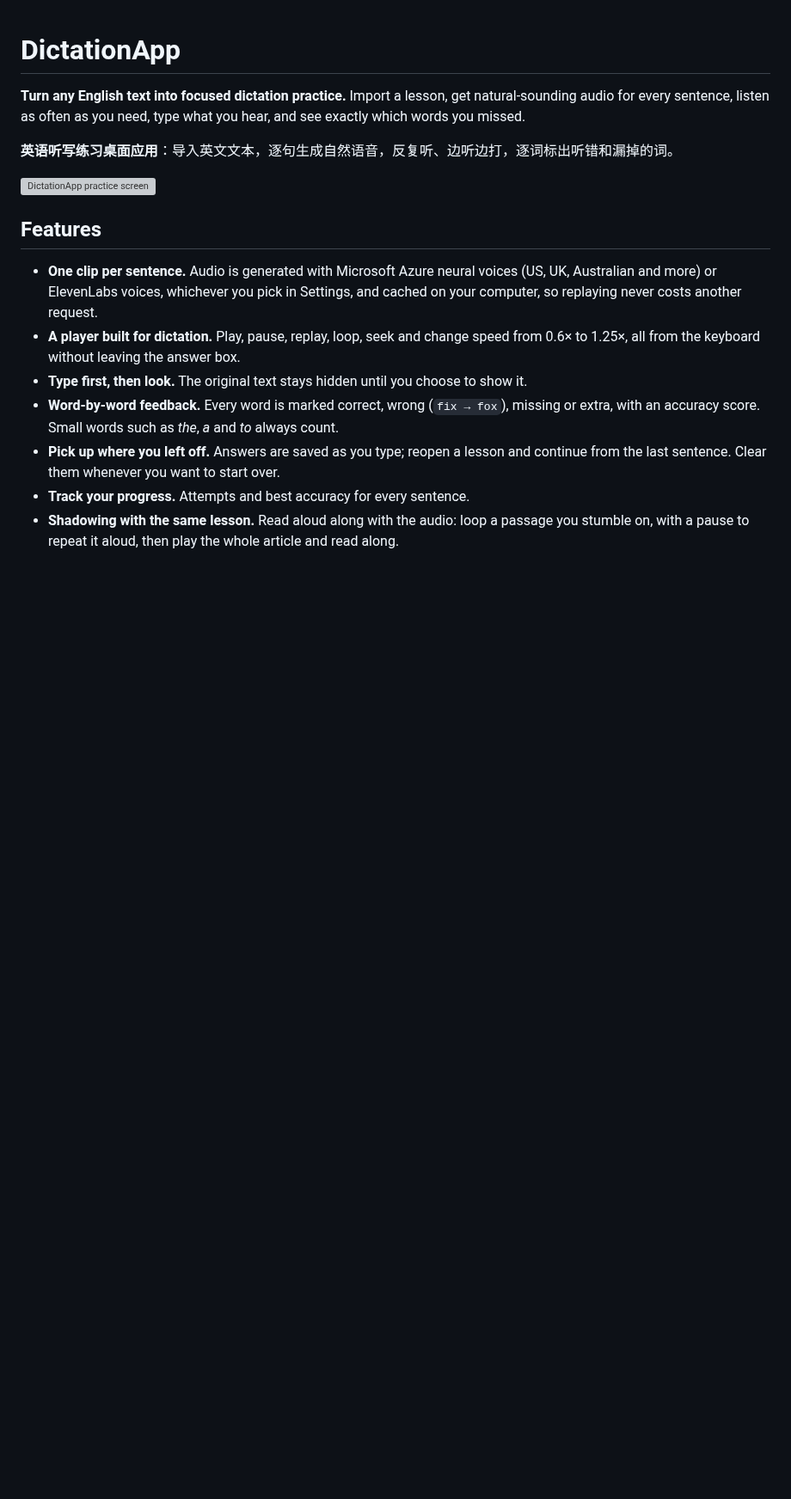
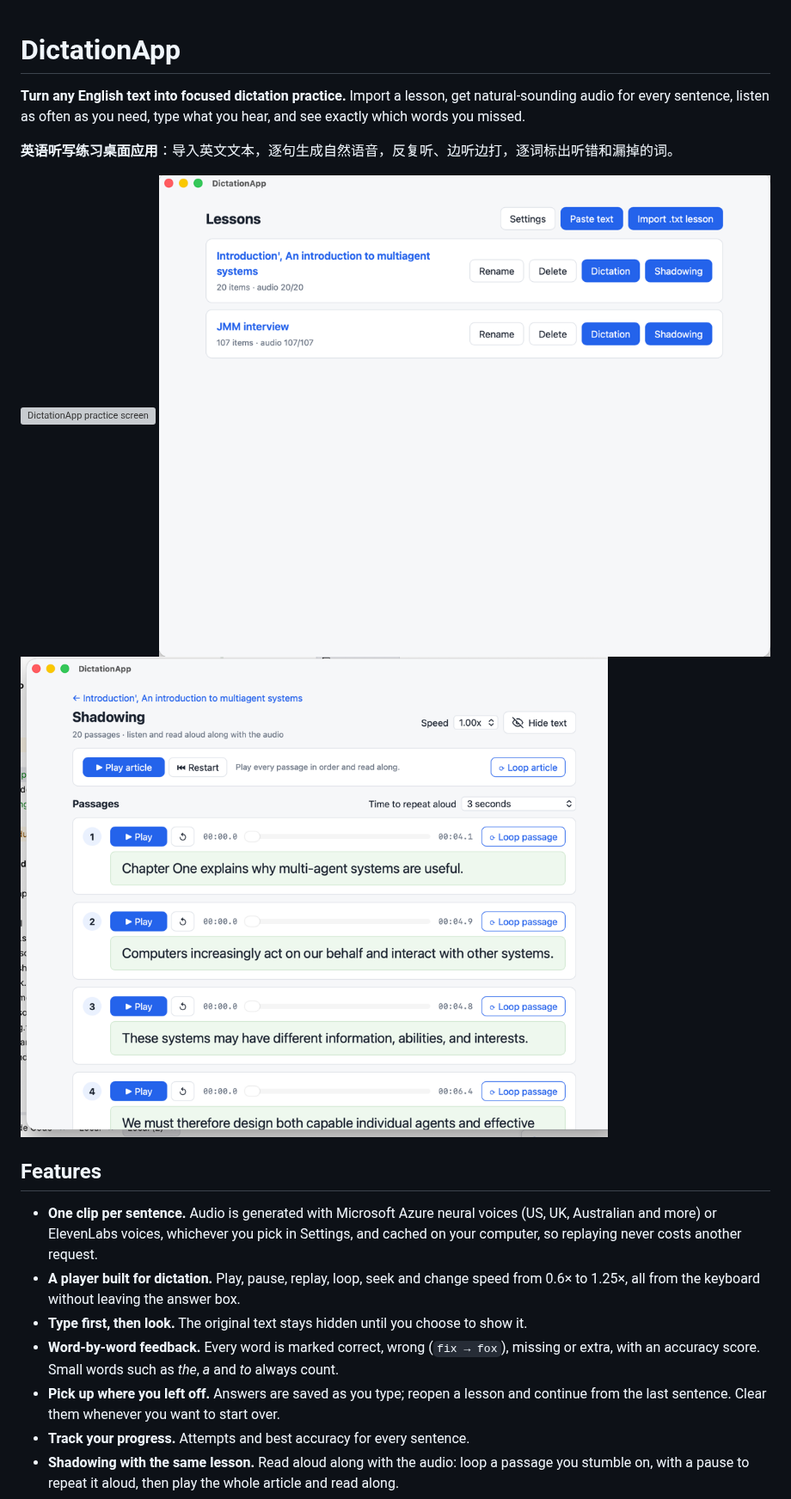
Before and after one commit to richardgong1987/DictationApp, a Markdown page: README.md, the part around the change. Shown at 86% size. Drawn GitHub-style; pictures changed too: docs/main.png (added), docs/shadowing.png (added); blank space fills up the shorter version; grey boxes are pictures that could not be loaded.

```diff
--- a/README.md
+++ b/README.md
@@ -7,6 +7,8 @@ what you hear, and see exactly which words you missed.
 **英语听写练习桌面应用**：导入英文文本，逐句生成自然语音，反复听、边听边打，逐词标出听错和漏掉的词。
 
 ![DictationApp practice screen](docs/layout-design.png)
+![DictationApp practice screen](docs/main.png)
+![DictationApp practice screen](docs/shadowing.png)
 
 ## Features
 
```
Also changed, not shown: docs/diction.png (added).
